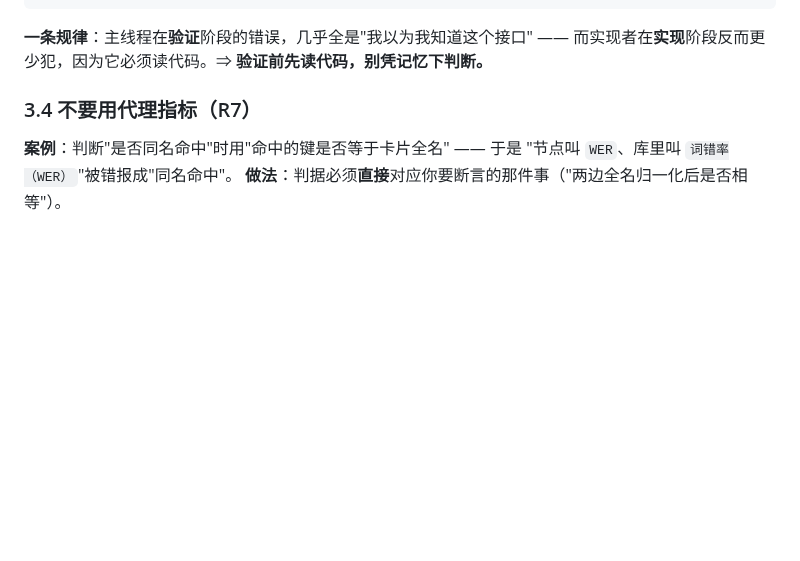
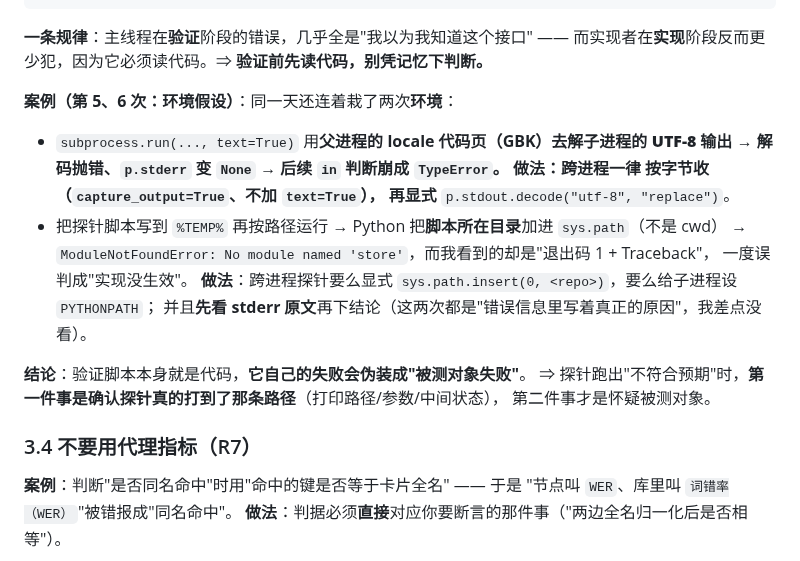
Before and after one commit to jkvhb/ai-job-search, a Markdown page: docs/AI协作开发-错误复盘与铁律.md, the part around the change. GitHub-like rendering; blank space fills up the shorter version.

Commit message:
docs(复盘): 补第 5、6 次探针错误（跨进程 text=True 用 GBK 解 UTF-8；%TEMP% 脚本的 sys.path）并加一条结论 —— 验证脚本自己的失败会伪装成被测对象失败

````diff
--- a/docs/AI协作开发-错误复盘与铁律.md
+++ b/docs/AI协作开发-错误复盘与铁律.md
@@ -177,6 +177,21 @@ assert list(sig.parameters) == ["term", "state", "meta"], sig
 ```
 **一条规律**：主线程在**验证**阶段的错误，几乎全是"我以为我知道这个接口" ——
 而实现者在**实现**阶段反而更少犯，因为它必须读代码。⇒ **验证前先读代码，别凭记忆下判断。**
+
+**案例（第 5、6 次：环境假设）**：同一天还连着栽了两次**环境**：
+- `subprocess.run(..., text=True)` 用**父进程的 locale 代码页（GBK）**去解子进程的 **UTF-8** 输出
+  → 解码抛错、`p.stderr` 变 `None` → 后续 `in` 判断崩成 `TypeError`。
+  **做法**：跨进程一律 **按字节收**（`capture_output=True`、不加 `text=True`），
+  再**显式** `p.stdout.decode("utf-8", "replace")`。
+- 把探针脚本写到 `%TEMP%` 再按路径运行 → Python 把**脚本所在目录**加进 `sys.path`（不是 cwd）
+  → `ModuleNotFoundError: No module named 'store'`，而我看到的却是"退出码 1 + Traceback"，
+  一度误判成"实现没生效"。
+  **做法**：跨进程探针要么显式 `sys.path.insert(0, <repo>)`，要么给子进程设 `PYTHONPATH`；
+  并且**先看 stderr 原文**再下结论（这两次都是"错误信息里写着真正的原因"，我差点没看）。
+
+**结论**：验证脚本本身就是代码，**它自己的失败会伪装成"被测对象失败"**。
+⇒ 探针跑出"不符合预期"时，**第一件事是确认探针真的打到了那条路径**（打印路径/参数/中间状态），
+第二件事才是怀疑被测对象。
 
 ### 3.4 不要用代理指标（R7）
 **案例**：判断"是否同名命中"时用"命中的键是否等于卡片全名" —— 于是
````
